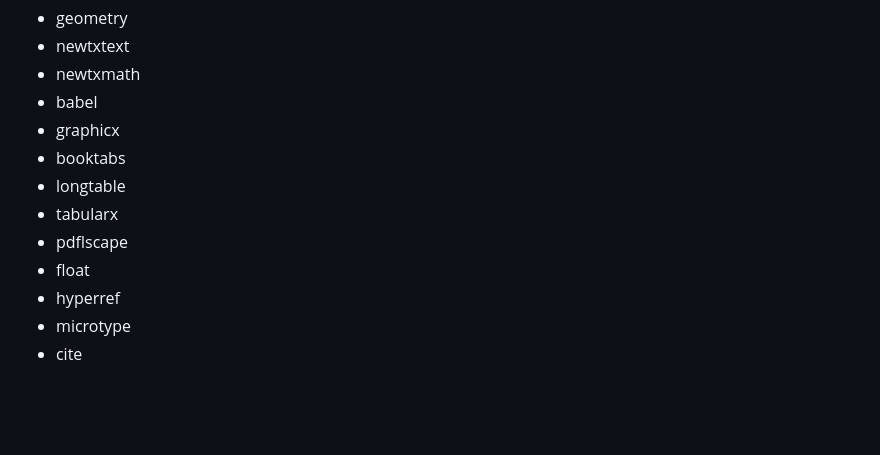
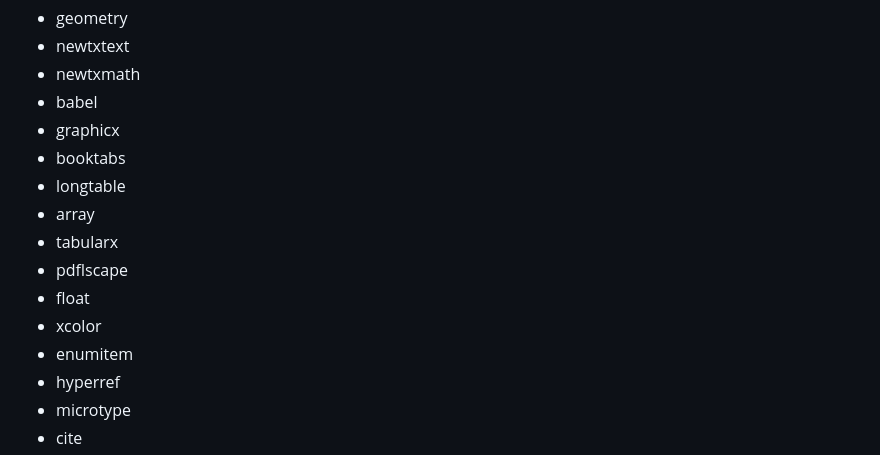
Before and after one commit to AngeloP2114/Sistema_Terapia_Fisica_ISR401_2A, a Markdown page: PE5_Informe_Final/README.md, the part around the change. GitHub-like rendering; blank space fills up the shorter version.

Commit message:
Add array, xcolor, and enumitem to README.md

```diff
--- a/PE5_Informe_Final/README.md
+++ b/PE5_Informe_Final/README.md
@@ -134,9 +134,12 @@ El documento utiliza los siguientes paquetes principales:
 - graphicx
 - booktabs
 - longtable
+- array
 - tabularx
 - pdflscape
 - float
+- xcolor
+- enumitem
 - hyperref
 - microtype
 - cite
```
